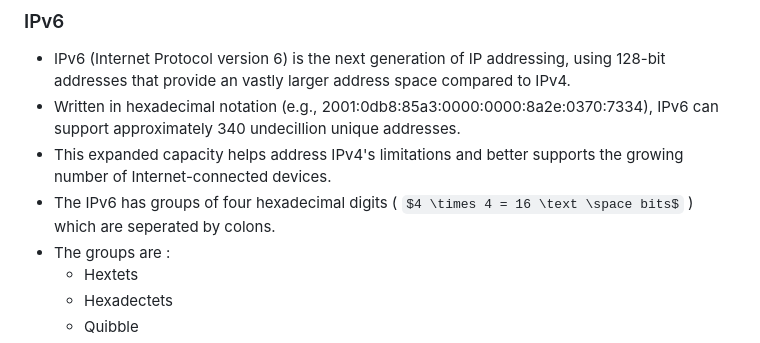
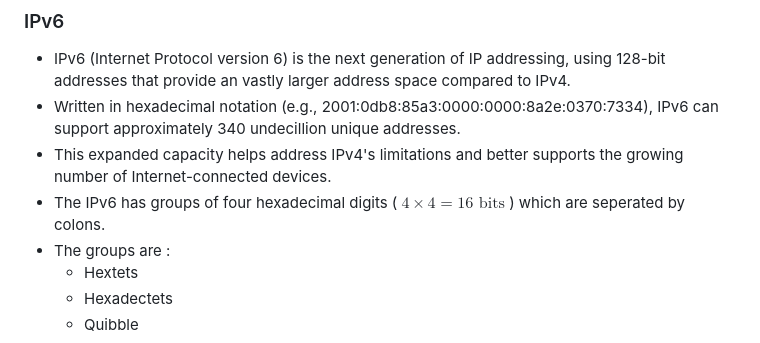
Before and after one commit to SpreadSheets600/IITM-MAD1, a Markdown page: Lecture Notes/Week 1/WEEK1P2.md, the part around one of its changes. GitHub-like rendering; some formulas as TeX source.

```diff
--- a/Lecture Notes/Week 1/WEEK1P2.md
+++ b/Lecture Notes/Week 1/WEEK1P2.md
@@ -281,7 +281,7 @@ curl http://localhost:1500
 - IPv6 (Internet Protocol version 6) is the next generation of IP addressing, using 128-bit addresses that provide an vastly larger address space compared to IPv4.
 - Written in hexadecimal notation (e.g., 2001:0db8:85a3:0000:0000:8a2e:0370:7334), IPv6 can support approximately 340 undecillion unique addresses.
 - This expanded capacity helps address IPv4's limitations and better supports the growing number of Internet-connected devices.
-- The IPv6 has groups of four hexadecimal digits ( $4 \times 4 = 16 \text \space bits$ ) which are seperated by colons.
+- The IPv6 has groups of four hexadecimal digits ( $4 \times 4 = 16 \text{ bits}$ ) which are seperated by colons.
 - The groups are :
     - Hextets
     - Hexadectets
```
Also changed, not shown: other parts of Lecture Notes/Week 1/WEEK1P2.md (+1 -1 lines).
